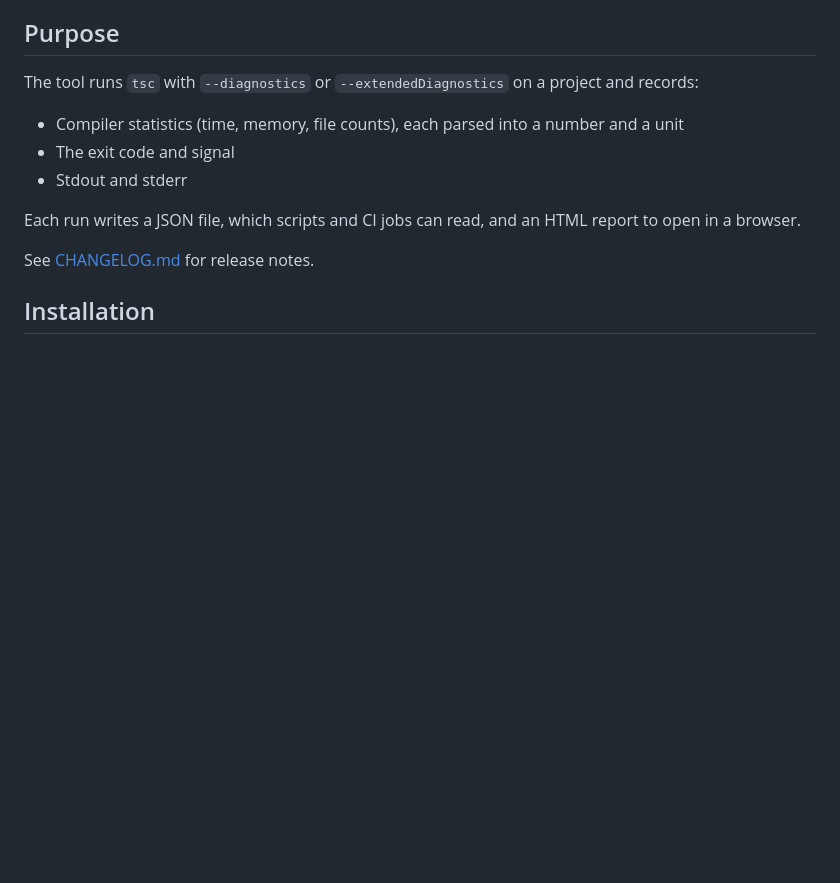
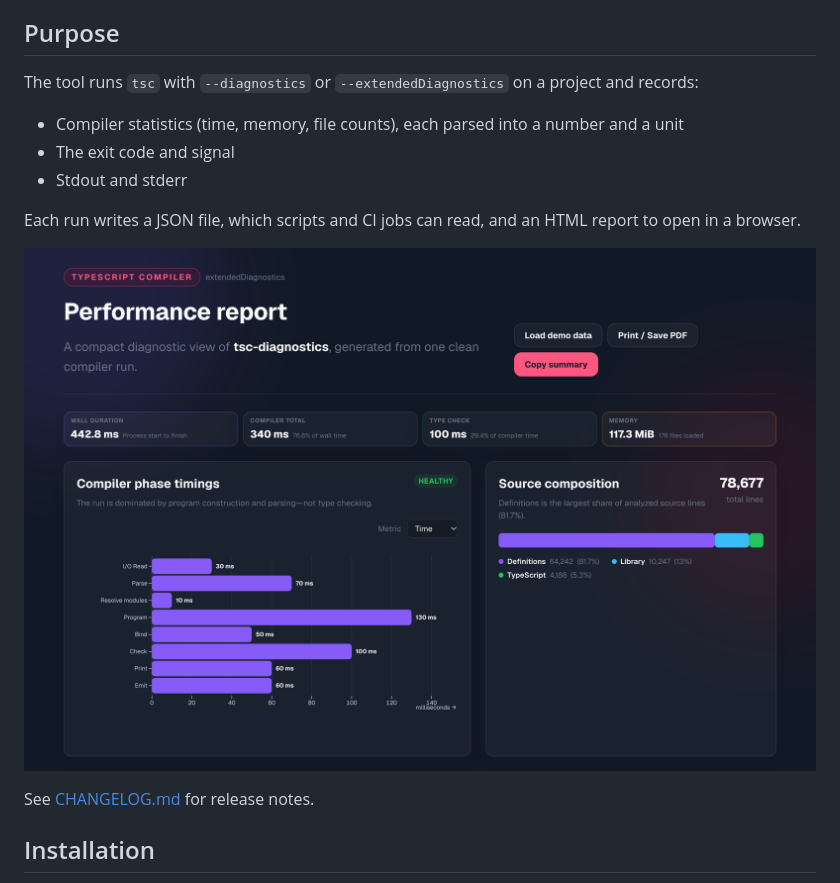
Before and after one commit to push-based/tsc-diagnostics, a Markdown page: Readme.md, the part around the change. GitHub-like rendering; pictures changed too: assets/screenshots/html-report.png (added); blank space fills up the shorter version.

Commit message:
docs: add HTML report screenshot to the README
Co-Authored-By: Claude Opus 5.5 <noreply@anthropic.com>

```diff
--- a/Readme.md
+++ b/Readme.md
@@ -17,6 +17,8 @@ The tool runs `tsc` with `--diagnostics` or `--extendedDiagnostics` on a project
 - Stdout and stderr
 
 Each run writes a JSON file, which scripts and CI jobs can read, and an HTML report to open in a browser.
+
+![HTML report generated by `tsc-diagnostics diagnostics . --mode extendedDiagnostics`](./assets/screenshots/html-report.png)
 
 See [CHANGELOG.md](CHANGELOG.md) for release notes.
 
```
